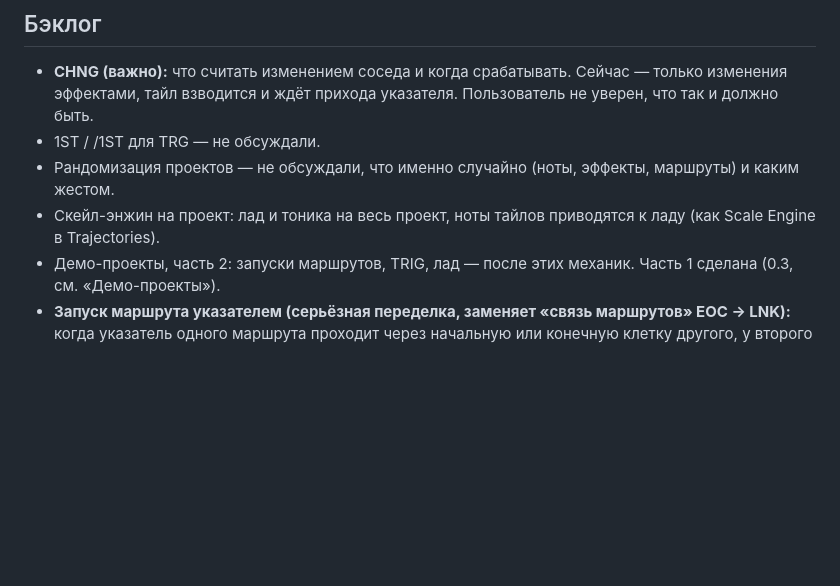
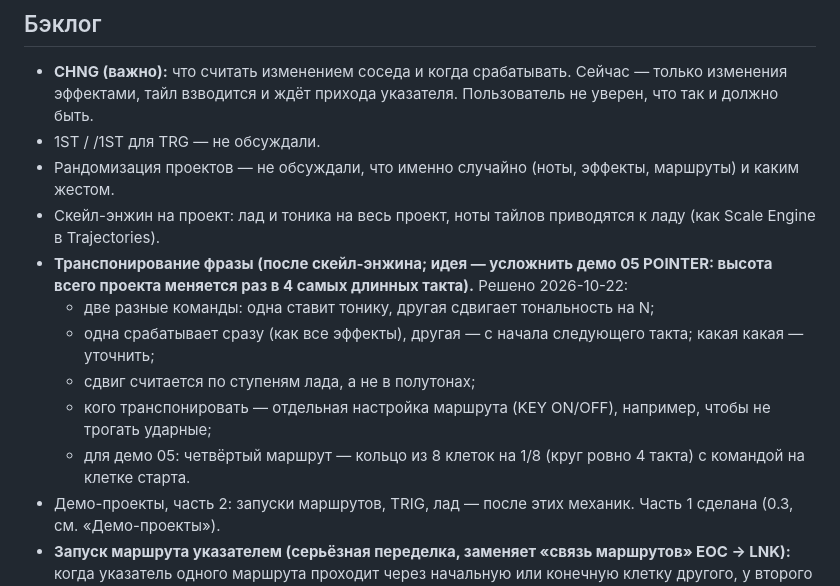
Before and after one commit to Cirocular-Vlasenko-Daniil/MAZE, a Markdown page: docs/DESIGN.md, the part around the change. Drawn GitHub-style; blank space fills up the shorter version.

Commit message:
Бэклог: транспонирование фразы (после скейл-энжина)
Co-Authored-By: Claude Opus 5.5 <noreply@anthropic.com>

```diff
--- a/docs/DESIGN.md
+++ b/docs/DESIGN.md
@@ -97,6 +97,13 @@
 - 1ST / /1ST для TRG — не обсуждали.
 - Рандомизация проектов — не обсуждали, что именно случайно (ноты, эффекты, маршруты) и каким жестом.
 - Скейл-энжин на проект: лад и тоника на весь проект, ноты тайлов приводятся к ладу (как Scale Engine в Trajectories).
+- **Транспонирование фразы (после скейл-энжина; идея — усложнить демо 05 POINTER: высота всего проекта
+  меняется раз в 4 самых длинных такта).** Решено 2026-10-22:
+  - две разные команды: одна ставит тонику, другая сдвигает тональность на N;
+  - одна срабатывает сразу (как все эффекты), другая — с начала следующего такта; какая какая — уточнить;
+  - сдвиг считается по ступеням лада, а не в полутонах;
+  - кого транспонировать — отдельная настройка маршрута (KEY ON/OFF), например, чтобы не трогать ударные;
+  - для демо 05: четвёртый маршрут — кольцо из 8 клеток на 1/8 (круг ровно 4 такта) с командой на клетке старта.
 - Демо-проекты, часть 2: запуски маршрутов, TRIG, лад — после этих механик. Часть 1 сделана (0.3, см. «Демо-проекты»).
 - **Запуск маршрута указателем (серьёзная переделка, заменяет «связь маршрутов» EOC → LNK):** когда указатель
   одного маршрута проходит через начальную или конечную клетку другого, у второго маршрута запускается ещё один
```
